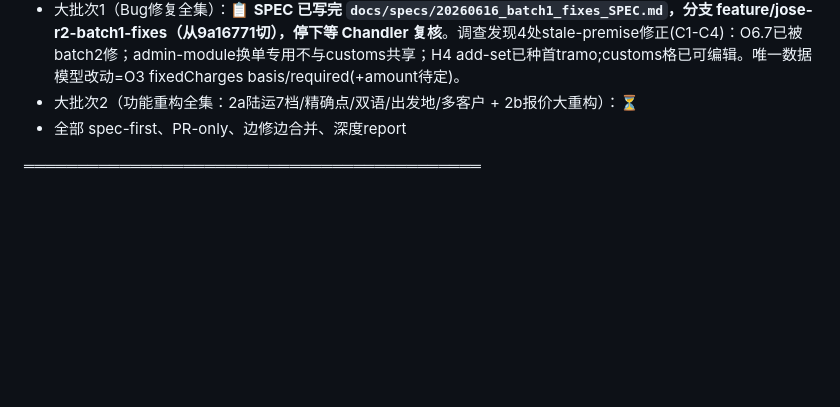
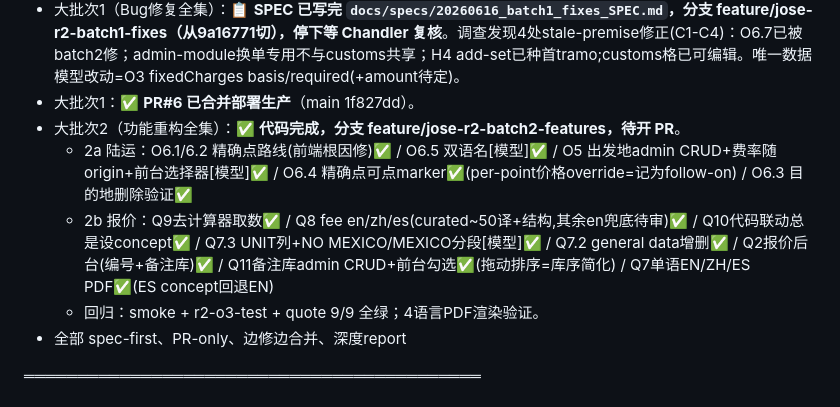
Before and after one commit to Yuanzhe-He/Antropy-Expressline, a Markdown page: docs/client-info-source/_ROADMAP_anti_compact.md, the part around the change. GitHub-like rendering; blank space fills up the shorter version.

```diff
--- a/docs/client-info-source/_ROADMAP_anti_compact.md
+++ b/docs/client-info-source/_ROADMAP_anti_compact.md
@@ -32,7 +32,11 @@
 **2大批次计划状态**：
 - 前置0：✅ 完成 — 部署确认(A自动跟main)✅、fee对比(同CSV)✅、logo移入public/✅、**合并 batch1/2→main 完成**（Chandler选1；PR#3 rebase-merge，PR#4因stacked-rebase冲突→cherry-pick到PR#5合并；main=9a16771=01c988e内容byte-identical）✅、**生产部署 success**（GitHub deployments 9a16771a state=success；生产页抽查 inland/quote/handover/customs 全200，inland出burreo+车型，无崩）✅。
 - 大批次1（Bug修复全集）：📋 **SPEC 已写完 `docs/specs/20260616_batch1_fixes_SPEC.md`，分支 feature/jose-r2-batch1-fixes（从9a16771切），停下等 Chandler 复核**。调查发现4处stale-premise修正(C1-C4)：O6.7已被batch2修；admin-module换单专用不与customs共享；H4 add-set已种首tramo;customs格已可编辑。唯一数据模型改动=O3 fixedCharges basis/required(+amount待定)。
-- 大批次2（功能重构全集：2a陆运7档/精确点/双语/出发地/多客户 + 2b报价大重构）：⏳
+- 大批次1：✅ **PR#6 已合并部署生产**（main 1f827dd）。
+- 大批次2（功能重构全集）：✅ **代码完成，分支 feature/jose-r2-batch2-features，待开 PR**。
+  - 2a 陆运：O6.1/6.2 精确点路线(前端根因修)✅ / O6.5 双语名[模型]✅ / O5 出发地admin CRUD+费率随origin+前台选择器[模型]✅ / O6.4 精确点可点marker✅(per-point价格override=记为follow-on) / O6.3 目的地删除验证✅
+  - 2b 报价：Q9去计算器取数✅ / Q8 fee en/zh/es(curated~50译+结构,其余en兜底待审)✅ / Q10代码联动总是设concept✅ / Q7.3 UNIT列+NO MEXICO/MEXICO分段[模型]✅ / Q7.2 general data增删✅ / Q2报价后台(编号+备注库)✅ / Q11备注库admin CRUD+前台勾选✅(拖动排序=库序简化) / Q7单语EN/ZH/ES PDF✅(ES concept回退EN)
+  - 回归：smoke + r2-o3-test + quote 9/9 全绿；4语言PDF渲染验证。
 - 全部 spec-first、PR-only、边修边合并、深度report
 
 ═══════════════════════════════════════════
```
Also changed, not shown: docs/LESSONS.md (+12 -0 lines).
